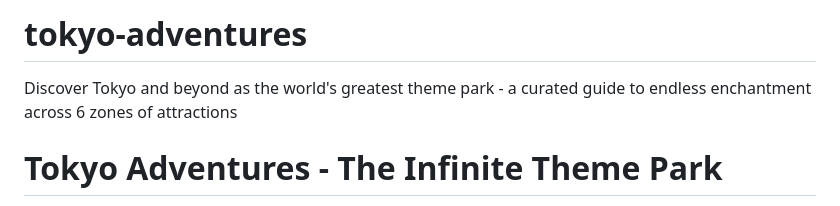
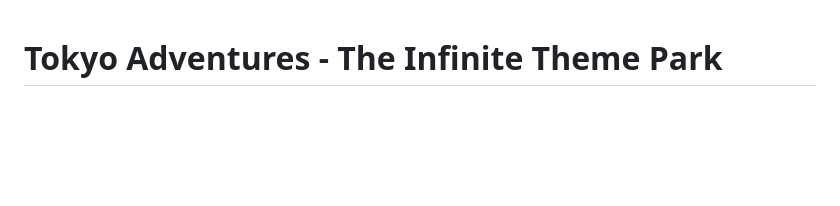
Before and after one commit to jamespnz/tokyo-adventures, a Markdown page: README.md, the part around the change. Drawn GitHub-style; blank space fills up the shorter version.

Commit message:
Update README by removing initial project details
Removed the project title and description from README.

```diff
--- a/README.md
+++ b/README.md
@@ -1,5 +1,3 @@
-# tokyo-adventures
-Discover Tokyo and beyond as the world's greatest theme park - a curated guide to endless enchantment across 6 zones of attractions
 # Tokyo Adventures - The Infinite Theme Park
 
 > "Endless Enchantment: Discover Tokyo and beyond as the world's greatest theme park"
```
